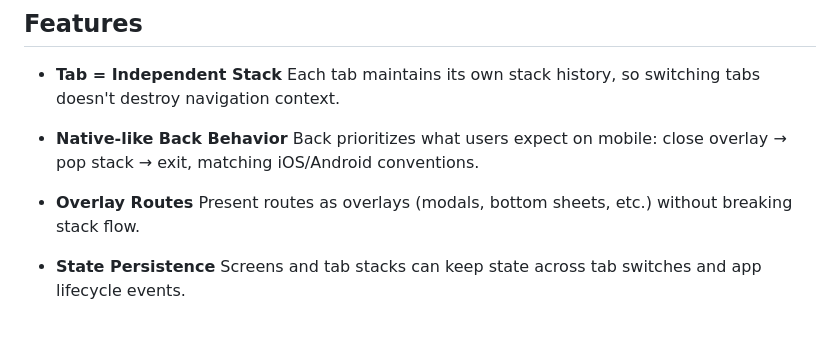
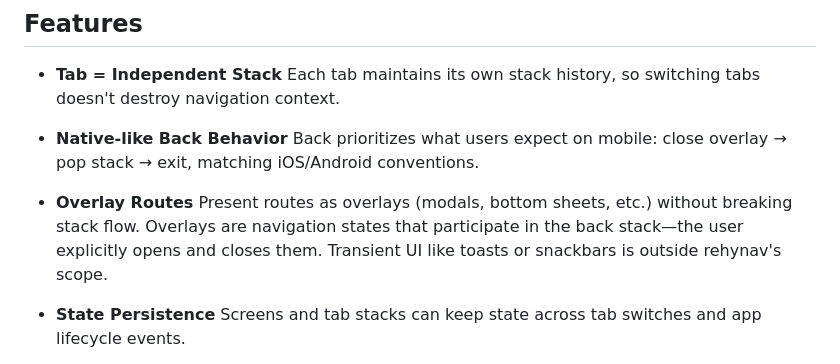
Before and after one commit to Lazialize/rehynav, a Markdown page: README.md, the part around the change. GitHub-like rendering; blank space fills up the shorter version.

Commit message:
docs: clarify overlay scope in README
Co-Authored-By: Claude Opus 4.6 <noreply@anthropic.com>

```diff
--- a/README.md
+++ b/README.md
@@ -27,7 +27,7 @@ Many React routers are optimized for "web-first" navigation (URL-driven, single
   Back prioritizes what users expect on mobile: close overlay → pop stack → exit, matching iOS/Android conventions.
 
 - **Overlay Routes**
-  Present routes as overlays (modals, bottom sheets, etc.) without breaking stack flow.
+  Present routes as overlays (modals, bottom sheets, etc.) without breaking stack flow. Overlays are navigation states that participate in the back stack—the user explicitly opens and closes them. Transient UI like toasts or snackbars is outside rehynav's scope.
 
 - **State Persistence**
   Screens and tab stacks can keep state across tab switches and app lifecycle events.
```
